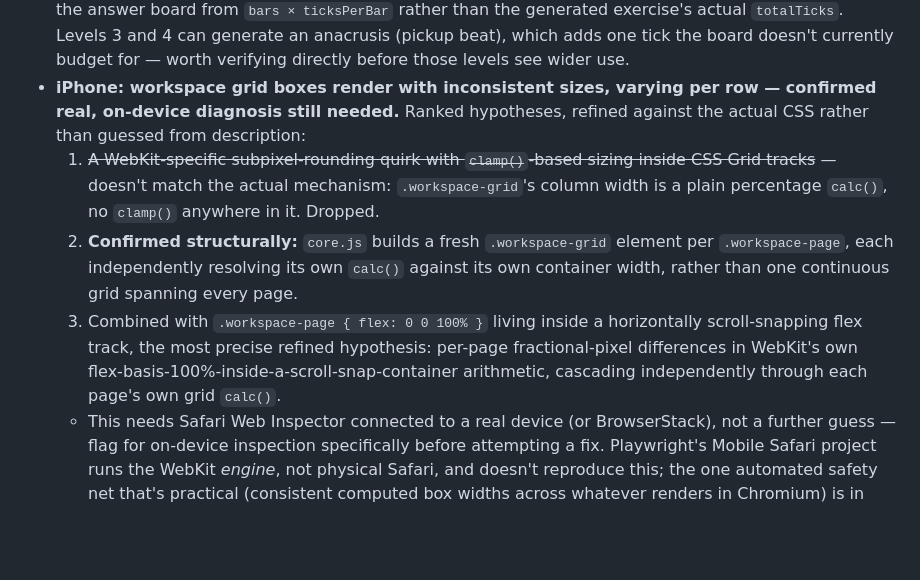
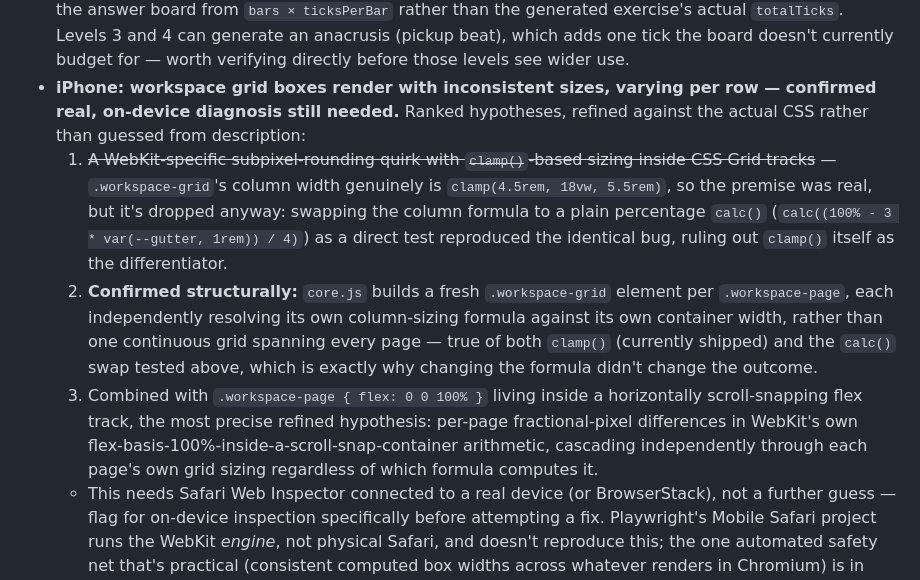
Before and after one commit to StockoL/solfaic, a Markdown page: README.md, the part around the change. GitHub-like rendering; blank space fills up the shorter version.

Commit message:
docs(README): correct the iPhone grid bug's hypothesis-1 description, note the calc() swap tested
The Known Issues note dismissing the clamp()-specific hypothesis
described .workspace-grid's column sizing as a plain calc() with no
clamp() involved -- backwards; it's genuinely clamp(4.5rem, 18vw, 5.5rem).
Swapped it for a percentage calc() directly as a test rather than
relying on that description, and the bug reproduced identically,
which is the real reason clamp() itself is ruled out. Hypothesis 2's
structural explanation holds regardless of which formula computes the
column width, which is now stated explicitly instead of assumed.

```diff
--- a/README.md
+++ b/README.md
@@ -838,9 +838,9 @@ Worth documenting in full, since it's a genuinely reusable recipe beyond this pr
 - **Tone.js Cold-Start Lag:** On older mobile processors, the very first note triggered after initialisation can occasionally experience a ~50ms audio latency spike as the browser compiles the Web Audio API oscillator nodes. Subsequent playbacks run entirely in real-time.
 - **Anacrusis-affected exercises may under-size the submission board:** `app.js`'s `startLevel()` sizes the answer board from `bars × ticksPerBar` rather than the generated exercise's actual `totalTicks`. Levels 3 and 4 can generate an anacrusis (pickup beat), which adds one tick the board doesn't currently budget for — worth verifying directly before those levels see wider use.
 - **iPhone: workspace grid boxes render with inconsistent sizes, varying per row — confirmed real, on-device diagnosis still needed.** Ranked hypotheses, refined against the actual CSS rather than guessed from description:
-  1. ~~A WebKit-specific subpixel-rounding quirk with `clamp()`-based sizing inside CSS Grid tracks~~ — doesn't match the actual mechanism: `.workspace-grid`'s column width is a plain percentage `calc()`, no `clamp()` anywhere in it. Dropped.
-  2. **Confirmed structurally:** `core.js` builds a fresh `.workspace-grid` element per `.workspace-page`, each independently resolving its own `calc()` against its own container width, rather than one continuous grid spanning every page.
-  3. Combined with `.workspace-page { flex: 0 0 100% }` living inside a horizontally scroll-snapping flex track, the most precise refined hypothesis: per-page fractional-pixel differences in WebKit's own flex-basis-100%-inside-a-scroll-snap-container arithmetic, cascading independently through each page's own grid `calc()`.
+  1. ~~A WebKit-specific subpixel-rounding quirk with `clamp()`-based sizing inside CSS Grid tracks~~ — `.workspace-grid`'s column width genuinely is `clamp(4.5rem, 18vw, 5.5rem)`, so the premise was real, but it's dropped anyway: swapping the column formula to a plain percentage `calc()` (`calc((100% - 3 * var(--gutter, 1rem)) / 4)`) as a direct test reproduced the identical bug, ruling out `clamp()` itself as the differentiator.
+  2. **Confirmed structurally:** `core.js` builds a fresh `.workspace-grid` element per `.workspace-page`, each independently resolving its own column-sizing formula against its own container width, rather than one continuous grid spanning every page — true of both `clamp()` (currently shipped) and the `calc()` swap tested above, which is exactly why changing the formula didn't change the outcome.
+  3. Combined with `.workspace-page { flex: 0 0 100% }` living inside a horizontally scroll-snapping flex track, the most precise refined hypothesis: per-page fractional-pixel differences in WebKit's own flex-basis-100%-inside-a-scroll-snap-container arithmetic, cascading independently through each page's own grid sizing regardless of which formula computes it.
   - This needs Safari Web Inspector connected to a real device (or BrowserStack), not a further guess — flag for on-device inspection specifically before attempting a fix. Playwright's Mobile Safari project runs the WebKit _engine_, not physical Safari, and doesn't reproduce this; the one automated safety net that's practical (consistent computed box widths across whatever renders in Chromium) is in place, but Practice Room also never reaches a genuinely paginated, multi-page exercise from a fresh session (it always boots at Level 1's fixed 2-bar phrase), so even that net is narrower than the bug this is actually chasing.
 - **A pre-existing Tone.js/WebKit scheduling error, unrelated to the fixes above:** clicking Interval Detective's "Play Interval" button on WebKit throws `Error: param must be an AudioParam` during `AudioEngine.playOstinato`'s scheduling — `playOstinatoWithPulse`'s `finally` block still clears its pulse-target state correctly regardless, so the visible feature doesn't break, but the underlying audio scheduling is failing silently on WebKit specifically. Worth its own investigation.
 - **`playStartingNote` shares a monophonic voice with Transport-scheduled playback, the same class of bug `playNote` was given its own dedicated synth to avoid:** unlike the keyboard (rapid, repeated clicks), `playStartingNote` fires once per exercise at a natural pause before the pitch phase begins, so it hasn't been observed causing the "Start time must be strictly greater" error in practice — but the underlying risk is structurally the same, and this hasn't been changed yet.
```
